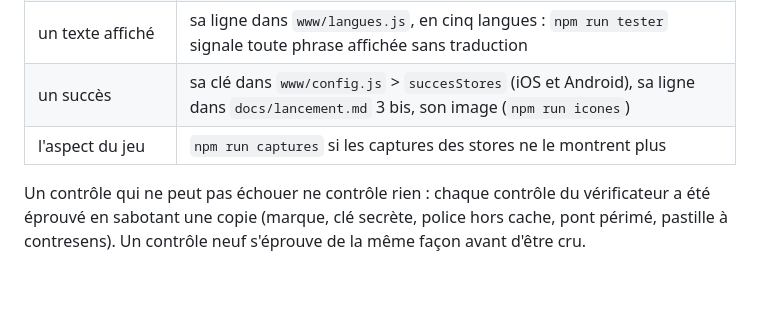
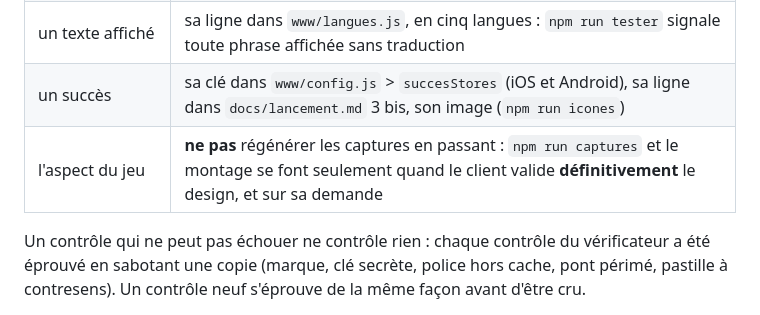
Before and after one commit to CronoBots/GAMES, a Markdown page: CLAUDE.md, the part around the change. Rendered like a GitHub page; blank space fills up the shorter version.

Commit message:
Orbicube : captures/montage stores seulement à la validation finale du design
Règle du client : ne plus régénérer les captures automatiquement après une
retouche visuelle ; on attend la validation définitive, sur demande.

Co-Authored-By: Claude Opus 4.8 (1M context) <noreply@anthropic.com>
Claude-Session: https://claude.ai/code/session_01JayZkQoU3qtqRN3StiDb8N

```diff
--- a/CLAUDE.md
+++ b/CLAUDE.md
@@ -20,7 +20,7 @@ Les jeux de CronoBots, un dossier par jeu. Le premier : `orbicube/`.
 | une version publiée | même numéro dans `package.json` et `www/config.js` ; `V` incrémenté dans `www/sw.js` |
 | un texte affiché | sa ligne dans `www/langues.js`, en cinq langues : `npm run tester` signale toute phrase affichée sans traduction |
 | un succès | sa clé dans `www/config.js` > `succesStores` (iOS et Android), sa ligne dans `docs/lancement.md` 3 bis, son image (`npm run icones`) |
-| l'aspect du jeu | `npm run captures` si les captures des stores ne le montrent plus |
+| l'aspect du jeu | **ne pas** régénérer les captures en passant : `npm run captures` et le montage se font seulement quand le client valide **définitivement** le design, et sur sa demande |
 
 Un contrôle qui ne peut pas échouer ne contrôle rien : chaque contrôle du vérificateur a été
 éprouvé en sabotant une copie (marque, clé secrète, police hors cache, pont périmé, pastille à
```
